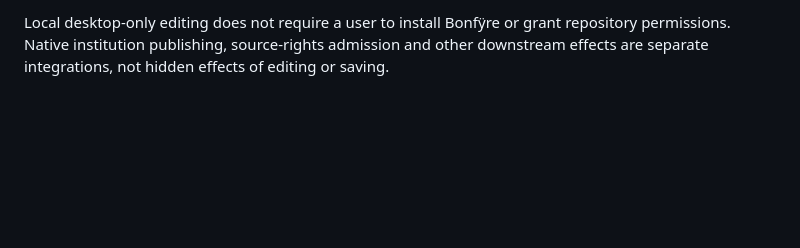
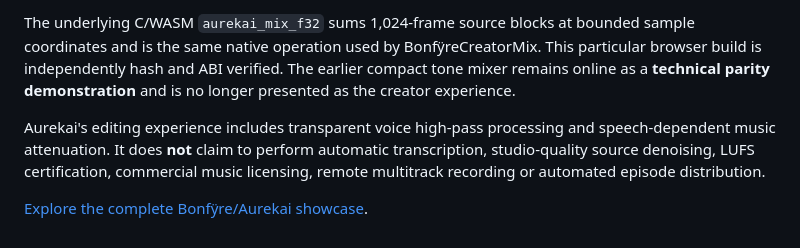
Before and after one commit to Nickgonzales76017/pages-podcast-plant, a Markdown page: README.md, the part around one of its changes. GitHub-like rendering; blank space fills up the shorter version.

```diff
--- a/README.md
+++ b/README.md
@@ -42,2 +47,6 @@ The mix kernel is a C `aurekai_mix_f32` operation built for browser WebAssembly
 
-Local desktop-only editing does not require a user to install Bonfÿre or grant repository permissions. Native institution publishing, source-rights admission and other downstream effects are separate integrations, not hidden effects of editing or saving.
+The underlying C/WASM `aurekai_mix_f32` sums 1,024-frame source blocks at bounded sample coordinates and is the same native operation used by BonfÿreCreatorMix. This particular browser build is independently hash and ABI verified. The earlier compact tone mixer remains online as a **technical parity demonstration** and is no longer presented as the creator experience.
+
+Aurekai's editing experience includes transparent voice high-pass processing and speech-dependent music attenuation. It does **not** claim to perform automatic transcription, studio-quality source denoising, LUFS certification, commercial music licensing, remote multitrack recording or automated episode distribution.
+
+[Explore the complete Bonfÿre/Aurekai showcase](https://nickgonzales76017.github.io/bonfyre/#experiences).
```
Also changed, not shown: other parts of README.md (+26 -21 lines).
